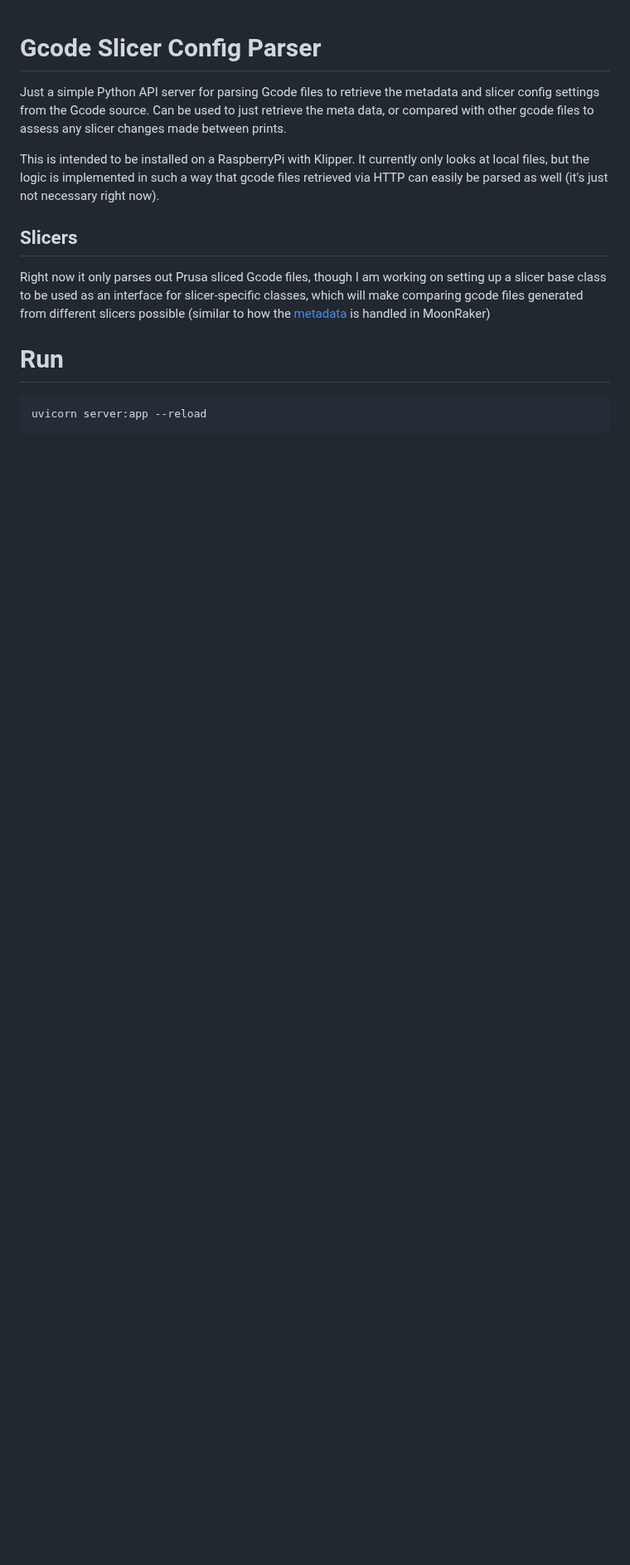
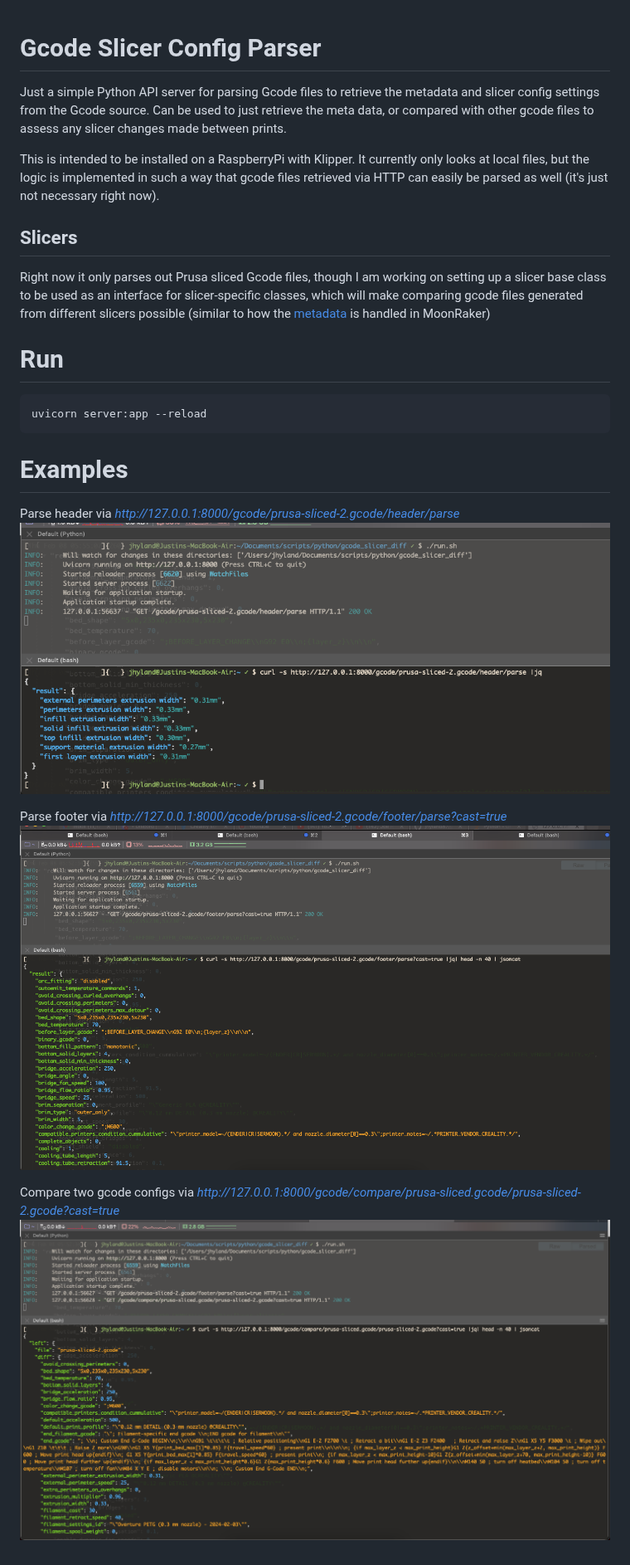
Before and after one commit to jhyland87/gcode_slicer_diff, a Markdown page: README.md, the part around the change. Shown at 83% size. GitHub-like rendering; pictures changed too: compare-gcode-slicer-config.png (added), parse-footer.png (added), parse-header.png (added); blank space fills up the shorter version.

Commit message:
adding some screenshots

````diff
--- a/README.md
+++ b/README.md
@@ -13,3 +13,14 @@ Right now it only parses out Prusa sliced Gcode files, though I am working on se
 ``` bash
 uvicorn server:app --reload
 ```
+
+# Examples
+
+Parse header via _http://127.0.0.1:8000/gcode/prusa-sliced-2.gcode/header/parse_
+![Parse header](parse-header.png)
+
+Parse footer via _http://127.0.0.1:8000/gcode/prusa-sliced-2.gcode/footer/parse?cast=true_
+![Parse footer](parse-footer.png)
+
+Compare two gcode configs via _http://127.0.0.1:8000/gcode/compare/prusa-sliced.gcode/prusa-sliced-2.gcode?cast=true_
+![Compare gcode configs](compare-gcode-slicer-config.png)
````
